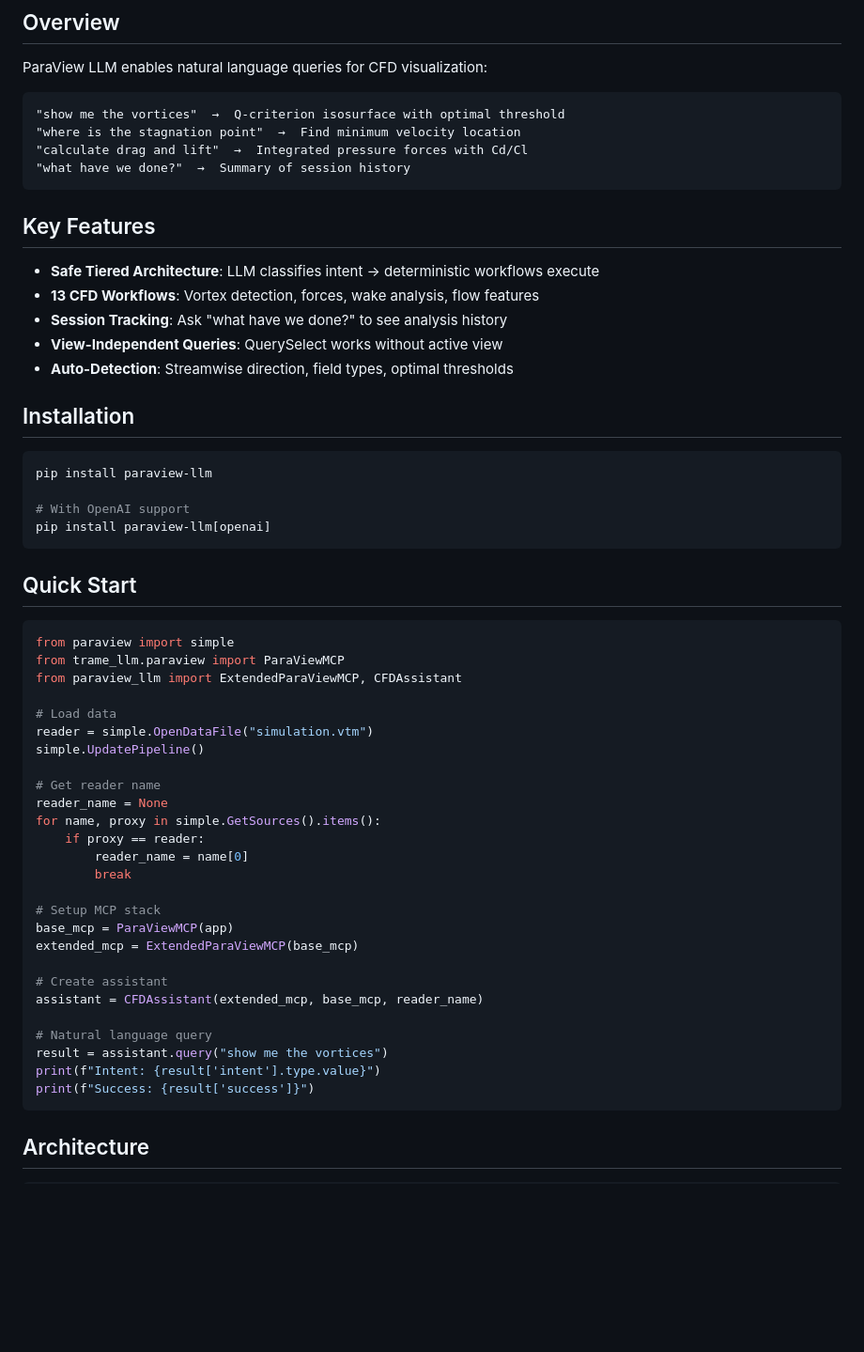
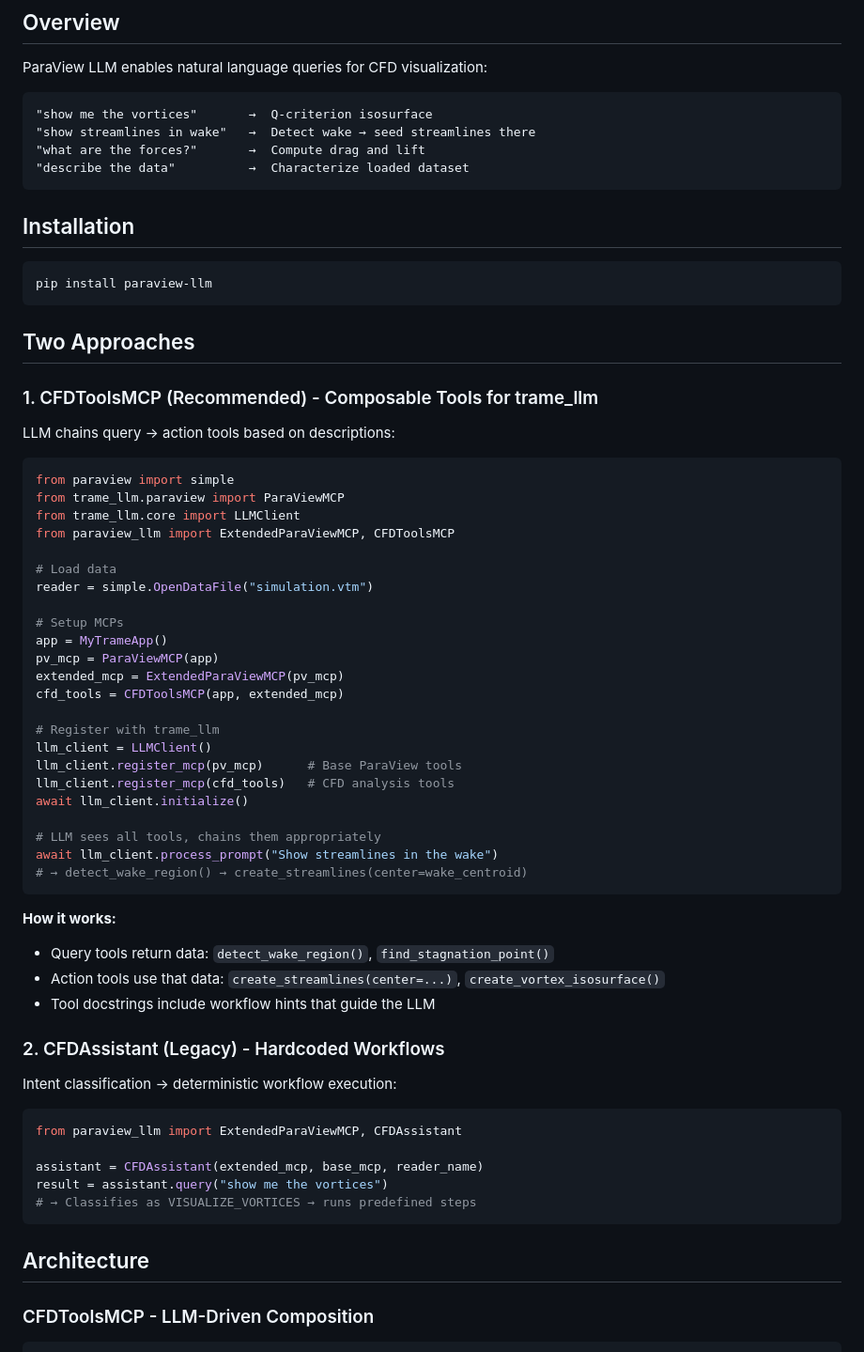
Before and after one commit to jlee-kitware/trame-cfd-mcp, a Markdown page: README.md, the part around one of its changes. Shown at 94% size. Drawn GitHub-style; blank space fills up the shorter version.

````diff
--- a/README.md
+++ b/README.md
@@ -7,60 +7,69 @@ Natural language interface for CFD post-processing with ParaView.
 ParaView LLM enables natural language queries for CFD visualization:
 
 ```
-"show me the vortices"  →  Q-criterion isosurface with optimal threshold
-"where is the stagnation point"  →  Find minimum velocity location
-"calculate drag and lift"  →  Integrated pressure forces with Cd/Cl
-"what have we done?"  →  Summary of session history
+"show me the vortices"       →  Q-criterion isosurface
+"show streamlines in wake"   →  Detect wake → seed streamlines there
+"what are the forces?"       →  Compute drag and lift
+"describe the data"          →  Characterize loaded dataset
 ```
-
-## Key Features
-
-- **Safe Tiered Architecture**: LLM classifies intent → deterministic workflows execute
-- **13 CFD Workflows**: Vortex detection, forces, wake analysis, flow features
-- **Session Tracking**: Ask "what have we done?" to see analysis history
-- **View-Independent Queries**: QuerySelect works without active view
-- **Auto-Detection**: Streamwise direction, field types, optimal thresholds
 
 ## Installation
 
 ```bash
 pip install paraview-llm
-
-# With OpenAI support
-pip install paraview-llm[openai]
 ```
 
-## Quick Start
+## Two Approaches
+
+### 1. CFDToolsMCP (Recommended) - Composable Tools for trame_llm
+
+LLM chains query → action tools based on descriptions:
 
 ```python
 from paraview import simple
 from trame_llm.paraview import ParaViewMCP
-from paraview_llm import ExtendedParaViewMCP, CFDAssistant
+from trame_llm.core import LLMClient
+from paraview_llm import ExtendedParaViewMCP, CFDToolsMCP
 
 # Load data
 reader = simple.OpenDataFile("simulation.vtm")
-simple.UpdatePipeline()
 
-# Get reader name
-reader_name = None
-for name, proxy in simple.GetSources().items():
-    if proxy == reader:
-        reader_name = name[0]
-        break
+# Setup MCPs
+app = MyTrameApp()
+pv_mcp = ParaViewMCP(app)
+extended_mcp = ExtendedParaViewMCP(pv_mcp)
+cfd_tools = CFDToolsMCP(app, extended_mcp)
 
-# Setup MCP stack
-base_mcp = ParaViewMCP(app)
-extended_mcp = ExtendedParaViewMCP(base_mcp)
+# Register with trame_llm
+llm_client = LLMClient()
+llm_client.register_mcp(pv_mcp)      # Base ParaView tools
+llm_client.register_mcp(cfd_tools)   # CFD analysis tools
+await llm_client.initialize()
 
-# Create assistant
+# LLM sees all tools, chains them appropriately
+await llm_client.process_prompt("Show streamlines in the wake")
+# → detect_wake_region() → create_streamlines(center=wake_centroid)
+```
+
+**How it works:**
+- Query tools return data: `detect_wake_region()`, `find_stagnation_point()`
+- Action tools use that data: `create_streamlines(center=...)`, `create_vortex_isosurface()`
+- Tool docstrings include workflow hints that guide the LLM
+
+### 2. CFDAssistant (Legacy) - Hardcoded Workflows
+
+Intent classification → deterministic workflow execution:
+
+```python
+from paraview_llm import ExtendedParaViewMCP, CFDAssistant
+
 assistant = CFDAssistant(extended_mcp, base_mcp, reader_name)
-
-# Natural language query
 result = assistant.query("show me the vortices")
-print(f"Intent: {result['intent'].type.value}")
-print(f"Success: {result['success']}")
+# → Classifies as VISUALIZE_VORTICES → runs predefined steps
 ```
 
 ## Architecture
 
+### CFDToolsMCP - LLM-Driven Composition
+
 ```
````
Also changed, not shown: other parts of README.md (+60 -106 lines).
